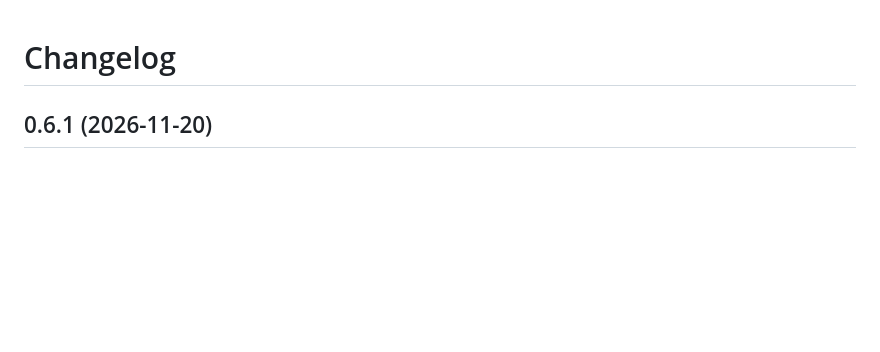
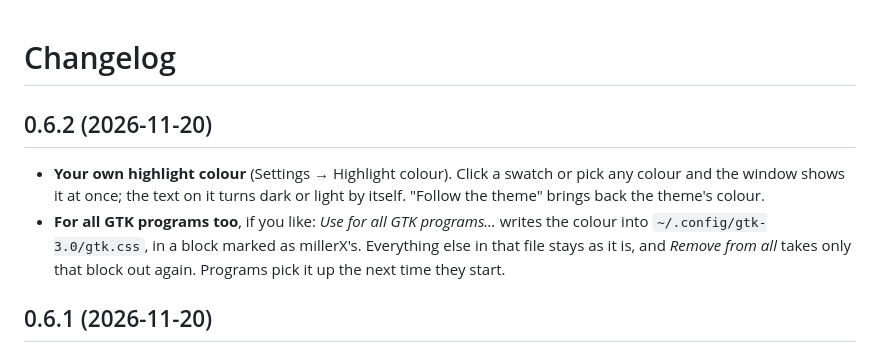
Before and after one commit to overcatbe/millerx, a Markdown page: CHANGELOG.md, the part around the change. Rendered like a GitHub page; blank space fills up the shorter version.

```diff
--- a/CHANGELOG.md
+++ b/CHANGELOG.md
@@ -1,4 +1,14 @@
 # Changelog
+
+## 0.6.2 (2026-11-20)
+
+- **Your own highlight colour** (Settings → Highlight colour). Click a swatch or pick any
+  colour and the window shows it at once; the text on it turns dark or light by itself.
+  "Follow the theme" brings back the theme's colour.
+- **For all GTK programs too**, if you like: *Use for all GTK programs…* writes the colour
+  into `~/.config/gtk-3.0/gtk.css`, in a block marked as millerX's. Everything else in that
+  file stays as it is, and *Remove from all* takes only that block out again.
+  Programs pick it up the next time they start.
 
 ## 0.6.1 (2026-11-20)
 
```
Also changed, not shown: README.md (+6 -0 lines), docs/settings.png, 11 other files.
